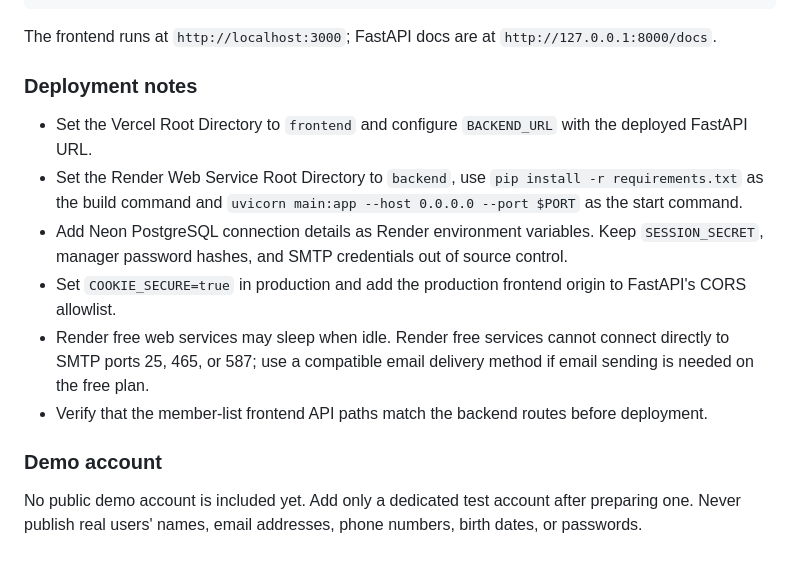
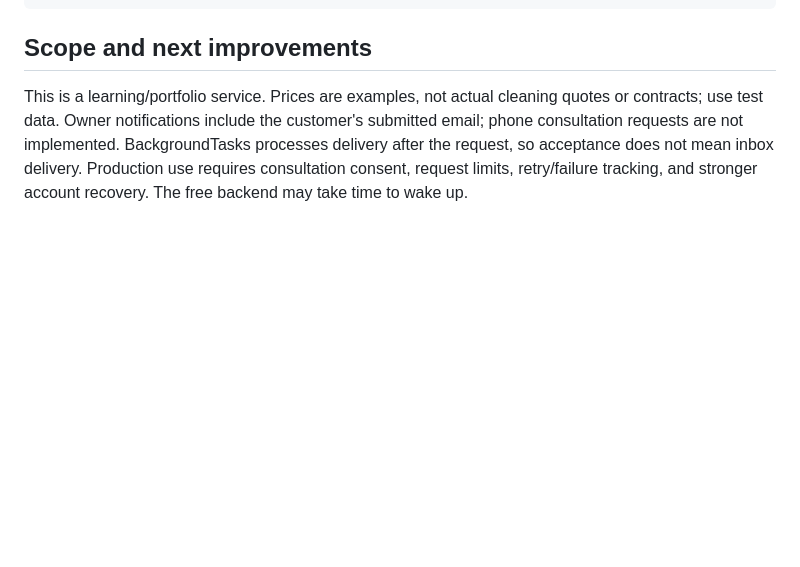
Before and after one commit to jeongjiyun777-ui/j-cleaning, a Markdown page: README.en.md, the part around one of its changes. Drawn GitHub-style; blank space fills up the shorter version.

````diff
--- a/README.en.md
+++ b/README.en.md
@@ -46,17 +55,6 @@ npm install
 npm run dev
 ```
 
-The frontend runs at `http://localhost:3000`; FastAPI docs are at `http://127.0.0.1:8000/docs`.
+## Scope and next improvements
 
-### Deployment notes
-
-- Set the Vercel Root Directory to `frontend` and configure `BACKEND_URL` with the deployed FastAPI URL.
-- Set the Render Web Service Root Directory to `backend`, use `pip install -r requirements.txt` as the build command and `uvicorn main:app --host 0.0.0.0 --port $PORT` as the start command.
-- Add Neon PostgreSQL connection details as Render environment variables. Keep `SESSION_SECRET`, manager password hashes, and SMTP credentials out of source control.
-- Set `COOKIE_SECURE=true` in production and add the production frontend origin to FastAPI's CORS allowlist.
-- Render free web services may sleep when idle. Render free services cannot connect directly to SMTP ports 25, 465, or 587; use a compatible email delivery method if email sending is needed on the free plan.
-- Verify that the member-list frontend API paths match the backend routes before deployment.
-
-### Demo account
-
-No public demo account is included yet. Add only a dedicated test account after preparing one. Never publish real users' names, email addresses, phone numbers, birth dates, or passwords.
+This is a learning/portfolio service. Prices are examples, not actual cleaning quotes or contracts; use test data. Owner notifications include the customer's submitted email; phone consultation requests are not implemented. BackgroundTasks processes delivery after the request, so acceptance does not mean inbox delivery. Production use requires consultation consent, request limits, retry/failure tracking, and stronger account recovery. The free backend may take time to wake up.
````
Also changed, not shown: other parts of README.en.md (+37 -28 lines), README.ja.md (+39 -41 lines), README.md (+39 -41 lines).
